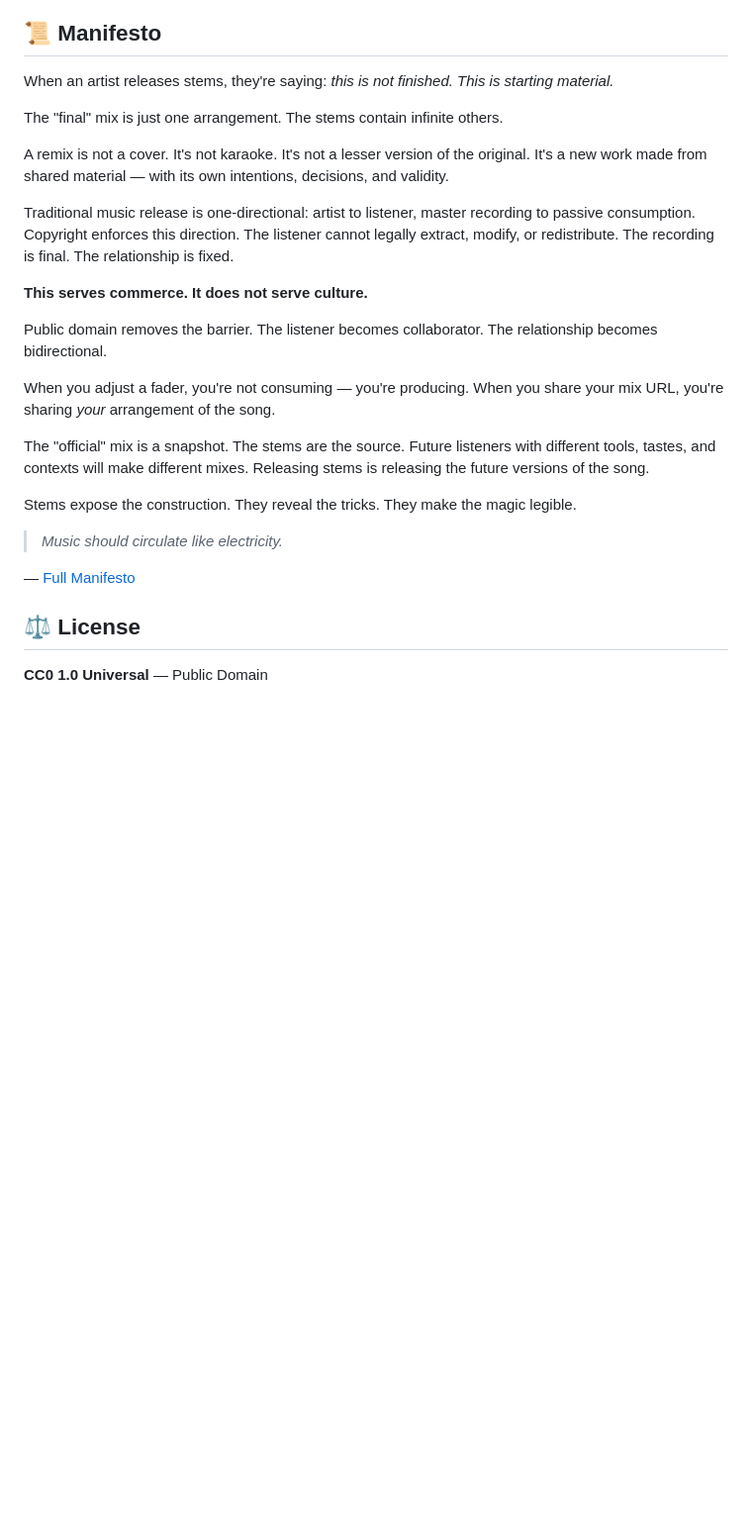
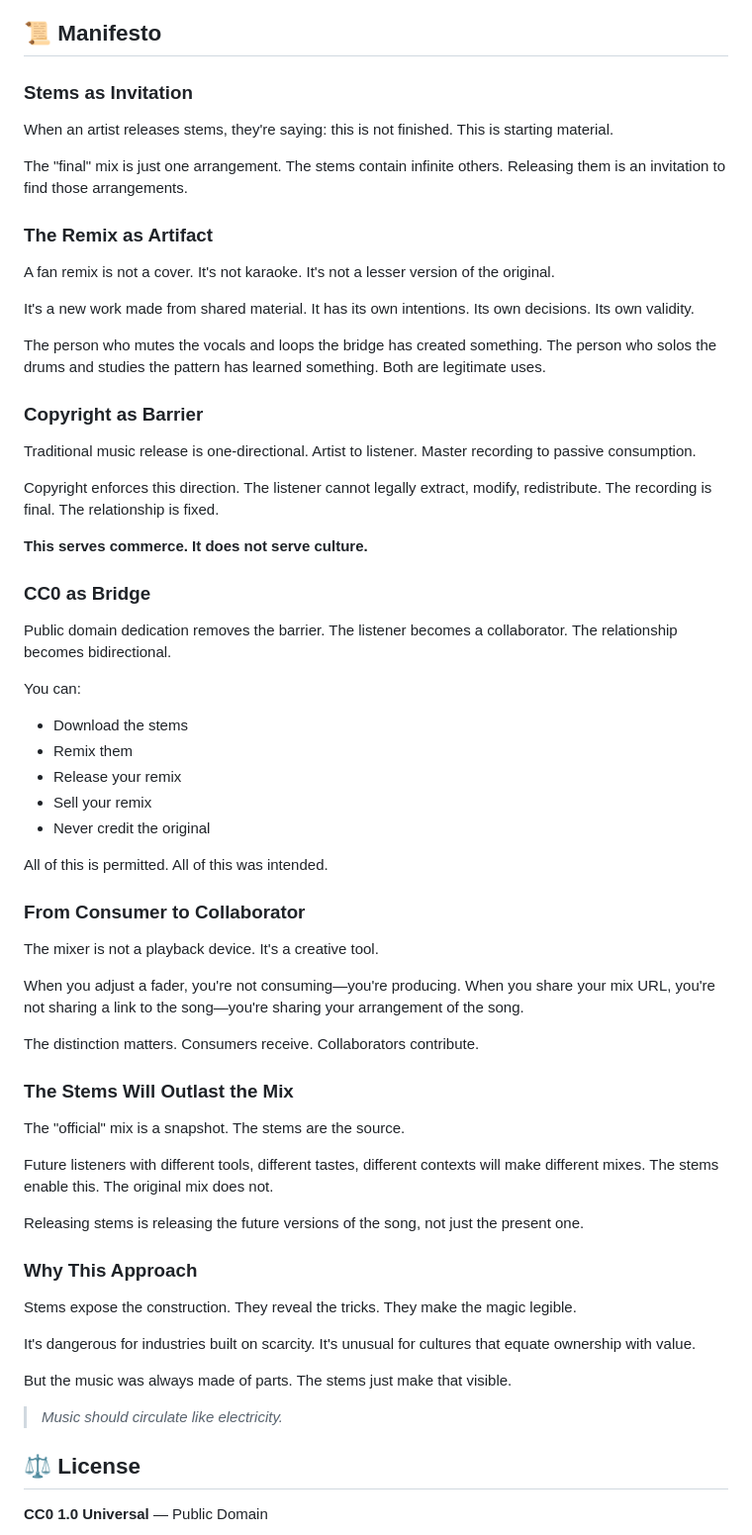
Before and after one commit to ichbinsoftware/everythingisremixed, a Markdown page: README.md, the part around the change. Shown at 99% size. GitHub-like rendering; blank space fills up the shorter version.

Commit message:
Added manifesto

```diff
--- a/README.md
+++ b/README.md
@@ -158,27 +158,66 @@ Contributions welcome.
 
 ## 📜 Manifesto
 
-When an artist releases stems, they're saying: *this is not finished. This is starting material.*
+### Stems as Invitation
 
-The "final" mix is just one arrangement. The stems contain infinite others.
+When an artist releases stems, they're saying: this is not finished. This is starting material.
 
-A remix is not a cover. It's not karaoke. It's not a lesser version of the original. It's a new work made from shared material — with its own intentions, decisions, and validity.
+The "final" mix is just one arrangement. The stems contain infinite others. Releasing them is an invitation to find those arrangements.
 
-Traditional music release is one-directional: artist to listener, master recording to passive consumption. Copyright enforces this direction. The listener cannot legally extract, modify, or redistribute. The recording is final. The relationship is fixed.
+### The Remix as Artifact
+
+A fan remix is not a cover. It's not karaoke. It's not a lesser version of the original.
+
+It's a new work made from shared material. It has its own intentions. Its own decisions. Its own validity.
+
+The person who mutes the vocals and loops the bridge has created something. The person who solos the drums and studies the pattern has learned something. Both are legitimate uses.
+
+### Copyright as Barrier
+
+Traditional music release is one-directional. Artist to listener. Master recording to passive consumption.
+
+Copyright enforces this direction. The listener cannot legally extract, modify, redistribute. The recording is final. The relationship is fixed.
 
 **This serves commerce. It does not serve culture.**
 
-Public domain removes the barrier. The listener becomes collaborator. The relationship becomes bidirectional.
+### CC0 as Bridge
 
-When you adjust a fader, you're not consuming — you're producing. When you share your mix URL, you're sharing *your* arrangement of the song.
+Public domain dedication removes the barrier. The listener becomes a collaborator. The relationship becomes bidirectional.
 
-The "official" mix is a snapshot. The stems are the source. Future listeners with different tools, tastes, and contexts will make different mixes. Releasing stems is releasing the future versions of the song.
+You can:
+- Download the stems
+- Remix them
+- Release your remix
+- Sell your remix
+- Never credit the original
+
+All of this is permitted. All of this was intended.
+
+### From Consumer to Collaborator
+
+The mixer is not a playback device. It's a creative tool.
+
+When you adjust a fader, you're not consuming—you're producing. When you share your mix URL, you're not sharing a link to the song—you're sharing your arrangement of the song.
+
+The distinction matters. Consumers receive. Collaborators contribute.
+
+### The Stems Will Outlast the Mix
+
+The "official" mix is a snapshot. The stems are the source.
+
+Future listeners with different tools, different tastes, different contexts will make different mixes. The stems enable this. The original mix does not.
+
+Releasing stems is releasing the future versions of the song, not just the present one.
+
+### Why This Approach
 
 Stems expose the construction. They reveal the tricks. They make the magic legible.
 
+It's dangerous for industries built on scarcity. It's unusual for cultures that equate ownership with value.
+
+But the music was always made of parts. The stems just make that visible.
+
 > *Music should circulate like electricity.*
-
-— [Full Manifesto](MANIFESTO.md)
 
 
 ## ⚖️ License
```
